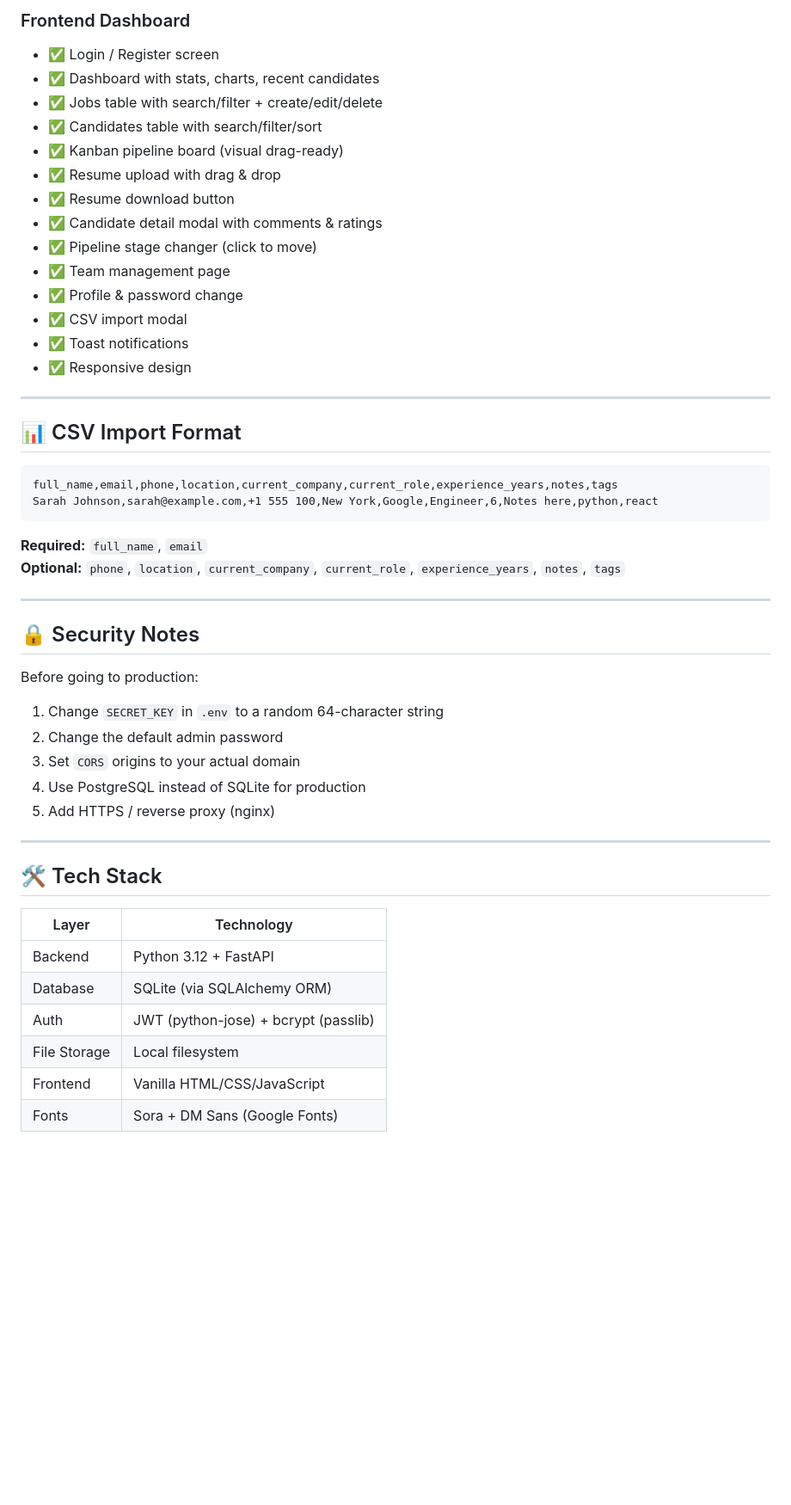
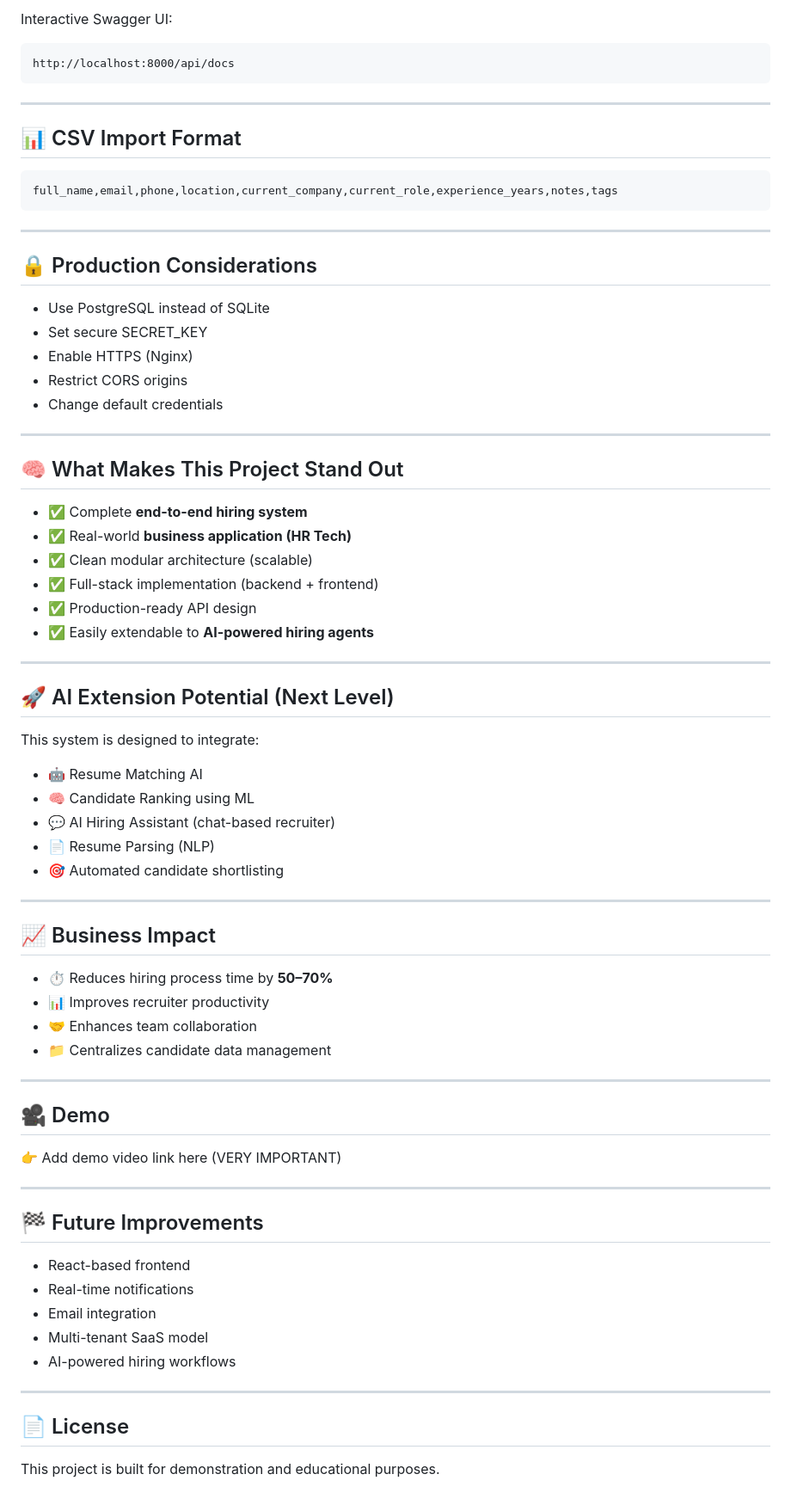
Before and after one commit to NimraAslamkhan/HireFlow-AI-Intelligent-Hiring-Applicant-Tracking-Platform, a Markdown page: README.md, the part around one of its changes. Shown at 86% size. GitHub-like rendering; blank space fills up the shorter version.

````diff
--- a/README.md
+++ b/README.md
@@ -138,18 +181,7 @@ Visit **http://localhost:8000/api/docs** for the full Swagger UI.
-### Frontend Dashboard
-- ✅ Login / Register screen
-- ✅ Dashboard with stats, charts, recent candidates
-- ✅ Jobs table with search/filter + create/edit/delete
-- ✅ Candidates table with search/filter/sort
-- ✅ Kanban pipeline board (visual drag-ready)
-- ✅ Resume upload with drag & drop
-- ✅ Resume download button
-- ✅ Candidate detail modal with comments & ratings
-- ✅ Pipeline stage changer (click to move)
-- ✅ Team management page
-- ✅ Profile & password change
-- ✅ CSV import modal
-- ✅ Toast notifications
-- ✅ Responsive design
+Interactive Swagger UI:
+```
+http://localhost:8000/api/docs
+```
 
 ---
 
@@ -157,32 +189,68 @@ Visit **http://localhost:8000/api/docs** for the full Swagger UI.
 
 ```csv
 full_name,email,phone,location,current_company,current_role,experience_years,notes,tags
-Sarah Johnson,sarah@example.com,+1 555 100,New York,Google,Engineer,6,Notes here,python,react
 ```
-
-**Required:** `full_name`, `email`
-**Optional:** `phone`, `location`, `current_company`, `current_role`, `experience_years`, `notes`, `tags`
 
 ---
 
-## 🔒 Security Notes
+## 🔒 Production Considerations
 
-Before going to production:
-1. Change `SECRET_KEY` in `.env` to a random 64-character string
-2. Change the default admin password
-3. Set `CORS` origins to your actual domain
-4. Use PostgreSQL instead of SQLite for production
-5. Add HTTPS / reverse proxy (nginx)
+- Use PostgreSQL instead of SQLite
+- Set secure SECRET_KEY
+- Enable HTTPS (Nginx)
+- Restrict CORS origins
+- Change default credentials
 
 ---
 
-## 🛠 Tech Stack
+## 🧠 What Makes This Project Stand Out
 
-| Layer | Technology |
-|-------|-----------|
-| Backend | Python 3.12 + FastAPI |
-| Database | SQLite (via SQLAlchemy ORM) |
-| Auth | JWT (python-jose) + bcrypt (passlib) |
-| File Storage | Local filesystem |
-| Frontend | Vanilla HTML/CSS/JavaScript |
-| Fonts | Sora + DM Sans (Google Fonts) |
+- ✅ Complete **end-to-end hiring system**
+- ✅ Real-world **business application (HR Tech)**
+- ✅ Clean modular architecture (scalable)
+- ✅ Full-stack implementation (backend + frontend)
+- ✅ Production-ready API design
+- ✅ Easily extendable to **AI-powered hiring agents**
+
+---
+
+## 🚀 AI Extension Potential (Next Level)
+
+This system is designed to integrate:
+
+- 🤖 Resume Matching AI
+- 🧠 Candidate Ranking using ML
+- 💬 AI Hiring Assistant (chat-based recruiter)
+- 📄 Resume Parsing (NLP)
+- 🎯 Automated candidate shortlisting
+
+---
+
+## 📈 Business Impact
+
+- ⏱️ Reduces hiring process time by **50–70%**
+- 📊 Improves recruiter productivity
+- 🤝 Enhances team collaboration
+- 📁 Centralizes candidate data management
+
+---
+
+## 🎥 Demo
+
+👉 Add demo video link here (VERY IMPORTANT)
+
+---
+
+## 🏁 Future Improvements
+
+- React-based frontend
+- Real-time notifications
+- Email integration
+- Multi-tenant SaaS model
+- AI-powered hiring workflows
+
+---
+
+## 📄 License
+
+This project is built for demonstration and educational purposes.
````
Also changed, not shown: other parts of README.md (+147 -104 lines).
